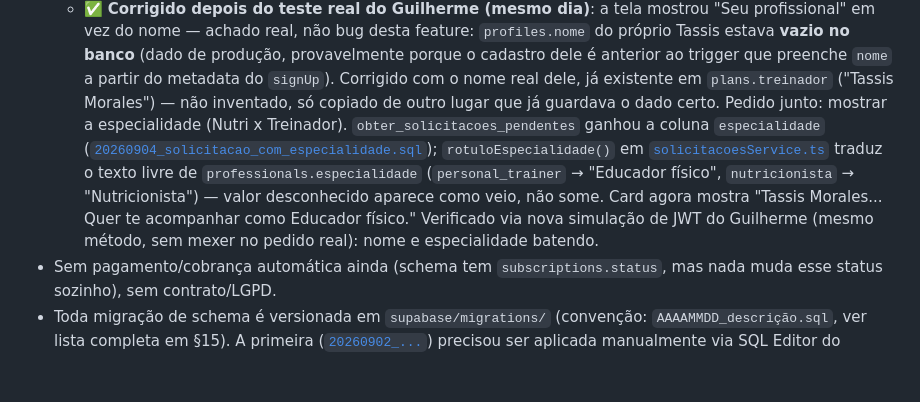
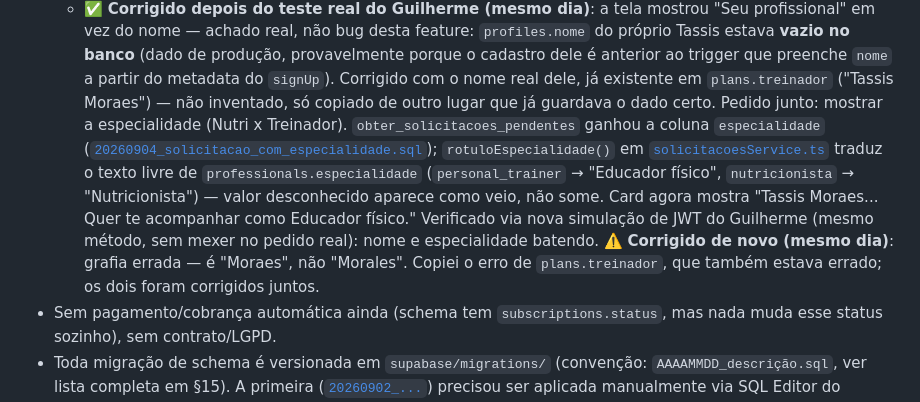
Before and after one commit to guipasquetti/treino-tassis, a Markdown page: HANDOFF.md, the part around the change. Drawn GitHub-style; blank space fills up the shorter version.

Commit message:
Fix misspelled professional name: Moraes, not Morales
Data-only correction (profiles.nome and plans.treinador in production),
carried over into today's handoff notes.

Co-Authored-By: Claude Sonnet 5 <noreply@anthropic.com>

```diff
--- a/HANDOFF.md
+++ b/HANDOFF.md
@@ -650,15 +650,17 @@ signup) eram sintoma; a causa é que essa via não serve para o caso de uso. Ver
     próprio Tassis estava **vazio no banco** (dado de produção, provavelmente porque o
     cadastro dele é anterior ao trigger que preenche `nome` a partir do metadata do
     `signUp`). Corrigido com o nome real dele, já existente em `plans.treinador` ("Tassis
-    Morales") — não inventado, só copiado de outro lugar que já guardava o dado certo.
+    Moraes") — não inventado, só copiado de outro lugar que já guardava o dado certo.
     Pedido junto: mostrar a especialidade (Nutri x Treinador). `obter_solicitacoes_pendentes`
     ganhou a coluna `especialidade` ([`20260904_solicitacao_com_especialidade.sql`](supabase/migrations/20260904_solicitacao_com_especialidade.sql));
     `rotuloEspecialidade()` em [`solicitacoesService.ts`](src/services/solicitacoesService.ts)
     traduz o texto livre de `professionals.especialidade` (`personal_trainer` → "Educador
     físico", `nutricionista` → "Nutricionista") — valor desconhecido aparece como veio, não
-    some. Card agora mostra "Tassis Morales... Quer te acompanhar como Educador físico."
+    some. Card agora mostra "Tassis Moraes... Quer te acompanhar como Educador físico."
     Verificado via nova simulação de JWT do Guilherme (mesmo método, sem mexer no pedido
     real): nome e especialidade batendo.
+    ⚠️ **Corrigido de novo (mesmo dia)**: grafia errada — é "Moraes", não "Morales". Copiei o
+    erro de `plans.treinador`, que também estava errado; os dois foram corrigidos juntos.
 - Sem pagamento/cobrança automática ainda (schema tem `subscriptions.status`, mas nada
   muda esse status sozinho), sem contrato/LGPD.
 - Toda migração de schema é versionada em `supabase/migrations/` (convenção: `AAAAMMDD_descrição.sql`,
```
